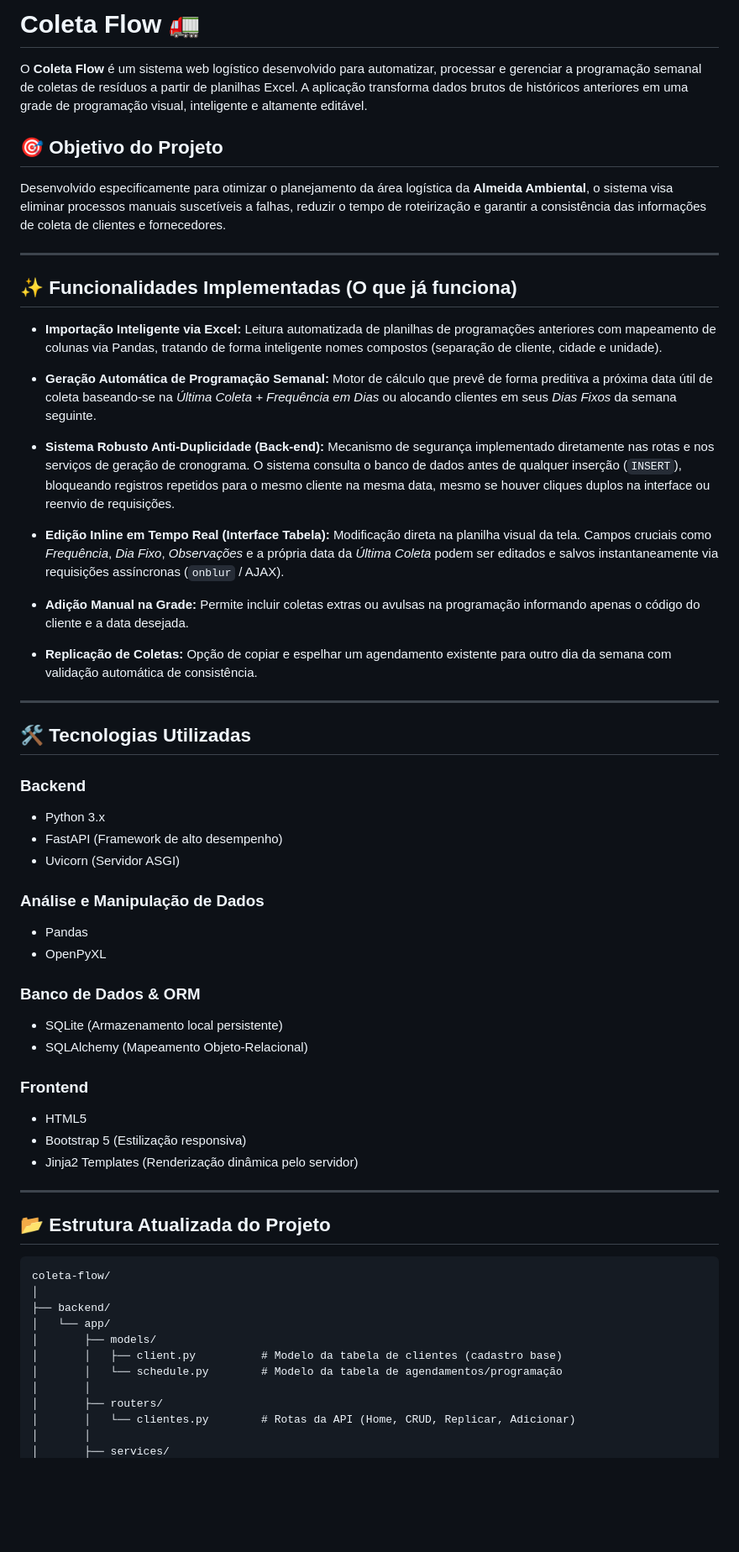
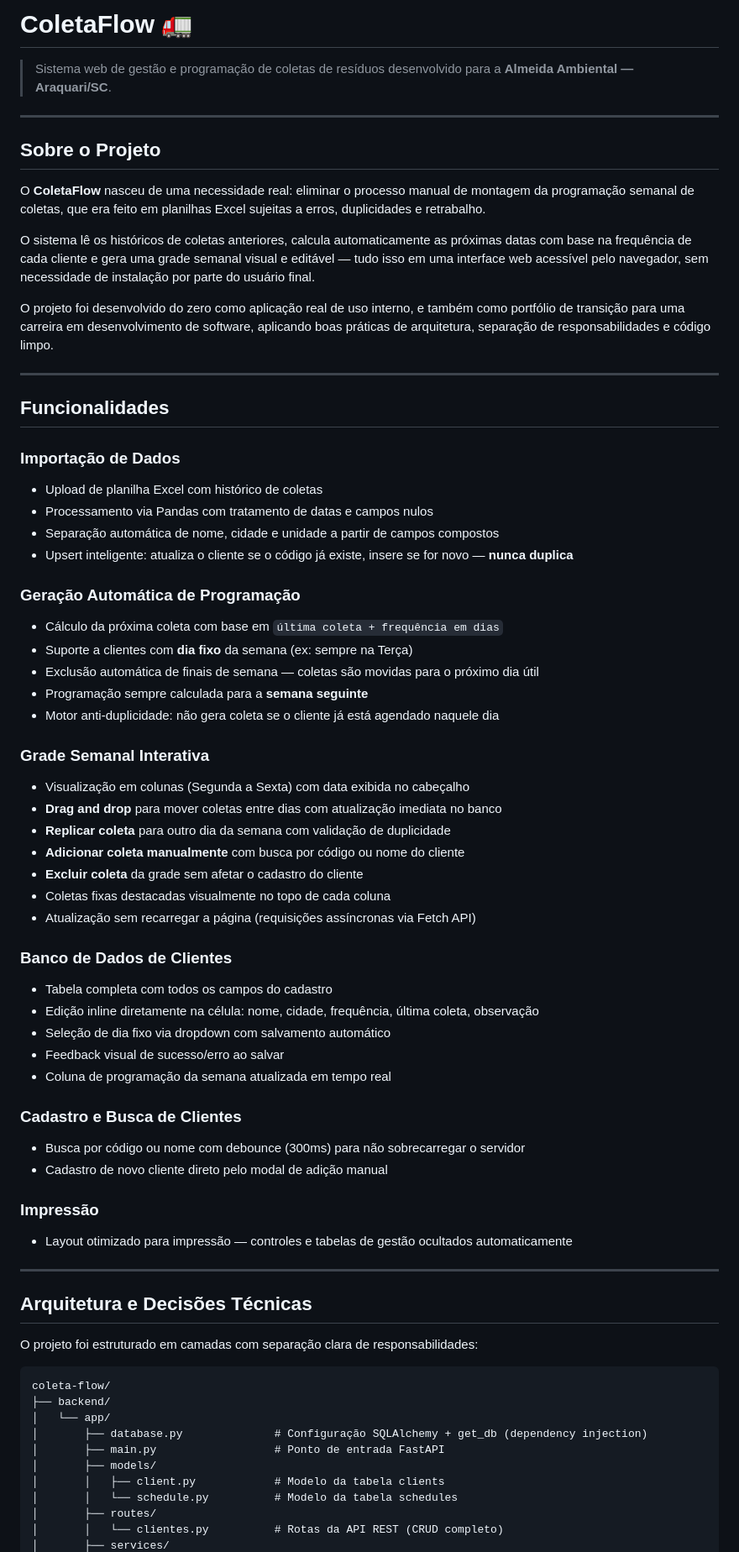
Before and after one commit to amiltonod/coleta-flow, a Markdown page: README.md, the part around one of its changes. Shown at 84% size. Drawn GitHub-style; blank space fills up the shorter version.

Commit message:
refactor: ajuste de bugs no cadastramento de novos clientes, e novo README refatorado pelo Claude

````diff
--- a/README.md
+++ b/README.md
@@ -1,67 +1,72 @@
-# Coleta Flow 🚛
+# ColetaFlow 🚛
 
-O **Coleta Flow** é um sistema web logístico desenvolvido para automatizar, processar e gerenciar a programação semanal de coletas de resíduos a partir de planilhas Excel. A aplicação transforma dados brutos de históricos anteriores em uma grade de programação visual, inteligente e altamente editável.
-
-## 🎯 Objetivo do Projeto
-
-Desenvolvido especificamente para otimizar o planejamento da área logística da **Almeida Ambiental**, o sistema visa eliminar processos manuais suscetíveis a falhas, reduzir o tempo de roteirização e garantir a consistência das informações de coleta de clientes e fornecedores.
+> Sistema web de gestão e programação de coletas de resíduos desenvolvido para a **Almeida Ambiental — Araquari/SC**.
 
 ---
 
-## ✨ Funcionalidades Implementadas (O que já funciona)
+## Sobre o Projeto
 
-* **Importação Inteligente via Excel:** Leitura automatizada de planilhas de programações anteriores com mapeamento de colunas via Pandas, tratando de forma inteligente nomes compostos (separação de cliente, cidade e unidade).
+O **ColetaFlow** nasceu de uma necessidade real: eliminar o processo manual de montagem da programação semanal de coletas, que era feito em planilhas Excel sujeitas a erros, duplicidades e retrabalho.
 
-* **Geração Automática de Programação Semanal:** Motor de cálculo que prevê de forma preditiva a próxima data útil de coleta baseando-se na *Última Coleta + Frequência em Dias* ou alocando clientes em seus *Dias Fixos* da semana seguinte.
+O sistema lê os históricos de coletas anteriores, calcula automaticamente as próximas datas com base na frequência de cada cliente e gera uma grade semanal visual e editável — tudo isso em uma interface web acessível pelo navegador, sem necessidade de instalação por parte do usuário final.
 
-* **Sistema Robusto Anti-Duplicidade (Back-end):** Mecanismo de segurança implementado diretamente nas rotas e nos serviços de geração de cronograma. O sistema consulta o banco de dados antes de qualquer inserção (`INSERT`), bloqueando registros repetidos para o mesmo cliente na mesma data, mesmo se houver cliques duplos na interface ou reenvio de requisições.
-
-* **Edição Inline em Tempo Real (Interface Tabela):** Modificação direta na planilha visual da tela. Campos cruciais como *Frequência*, *Dia Fixo*, *Observações* e a própria data da *Última Coleta* podem ser editados e salvos instantaneamente via requisições assíncronas (`onblur` / AJAX).
-
-* **Adição Manual na Grade:** Permite incluir coletas extras ou avulsas na programação informando apenas o código do cliente e a data desejada.
-
-* **Replicação de Coletas:** Opção de copiar e espelhar um agendamento existente para outro dia da semana com validação automática de consistência.
+O projeto foi desenvolvido do zero como aplicação real de uso interno, e também como portfólio de transição para uma carreira em desenvolvimento de software, aplicando boas práticas de arquitetura, separação de responsabilidades e código limpo.
 
 ---
 
-## 🛠️ Tecnologias Utilizadas
+## Funcionalidades
 
-### Backend
+### Importação de Dados
+- Upload de planilha Excel com histórico de coletas
+- Processamento via Pandas com tratamento de datas e campos nulos
+- Separação automática de nome, cidade e unidade a partir de campos compostos
+- Upsert inteligente: atualiza o cliente se o código já existe, insere se for novo — **nunca duplica**
 
-* Python 3.x
-* FastAPI (Framework de alto desempenho)
-* Uvicorn (Servidor ASGI)
+### Geração Automática de Programação
+- Cálculo da próxima coleta com base em `última coleta + frequência em dias`
+- Suporte a clientes com **dia fixo** da semana (ex: sempre na Terça)
+- Exclusão automática de finais de semana — coletas são movidas para o próximo dia útil
+- Programação sempre calculada para a **semana seguinte**
+- Motor anti-duplicidade: não gera coleta se o cliente já está agendado naquele dia
 
-### Análise e Manipulação de Dados
+### Grade Semanal Interativa
+- Visualização em colunas (Segunda a Sexta) com data exibida no cabeçalho
+- **Drag and drop** para mover coletas entre dias com atualização imediata no banco
+- **Replicar coleta** para outro dia da semana com validação de duplicidade
+- **Adicionar coleta manualmente** com busca por código ou nome do cliente
+- **Excluir coleta** da grade sem afetar o cadastro do cliente
+- Coletas fixas destacadas visualmente no topo de cada coluna
+- Atualização sem recarregar a página (requisições assíncronas via Fetch API)
 
-* Pandas
-* OpenPyXL
+### Banco de Dados de Clientes
+- Tabela completa com todos os campos do cadastro
+- Edição inline diretamente na célula: nome, cidade, frequência, última coleta, observação
+- Seleção de dia fixo via dropdown com salvamento automático
+- Feedback visual de sucesso/erro ao salvar
+- Coluna de programação da semana atualizada em tempo real
 
-### Banco de Dados & ORM
+### Cadastro e Busca de Clientes
+- Busca por código ou nome com debounce (300ms) para não sobrecarregar o servidor
+- Cadastro de novo cliente direto pelo modal de adição manual
 
-* SQLite (Armazenamento local persistente)
-* SQLAlchemy (Mapeamento Objeto-Relacional)
-
-### Frontend
-
-* HTML5
-* Bootstrap 5 (Estilização responsiva)
-* Jinja2 Templates (Renderização dinâmica pelo servidor)
+### Impressão
+- Layout otimizado para impressão — controles e tabelas de gestão ocultados automaticamente
 
 ---
 
-## 📂 Estrutura Atualizada do Projeto
+## Arquitetura e Decisões Técnicas
 
-```text
+O projeto foi estruturado em camadas com separação clara de responsabilidades:
+
+```
 coleta-flow/
-│
 ├── backend/
 │   └── app/
+│       ├── database.py              # Configuração SQLAlchemy + get_db (dependency injection)
+│       ├── main.py                  # Ponto de entrada FastAPI
 │       ├── models/
-│       │   ├── client.py          # Modelo da tabela de clientes (cadastro base)
-│       │   └── schedule.py        # Modelo da tabela de agendamentos/programação
-│       │
-│       ├── routers/
-│       │   └── clientes.py        # Rotas da API (Home, CRUD, Replicar, Adicionar)
-│       │
+│       │   ├── client.py            # Modelo da tabela clients
+│       │   └── schedule.py          # Modelo da tabela schedules
+│       ├── routes/
+│       │   └── clientes.py          # Rotas da API REST (CRUD completo)
 │       ├── services/
````
Also changed, not shown: other parts of README.md (+102 -112 lines).
